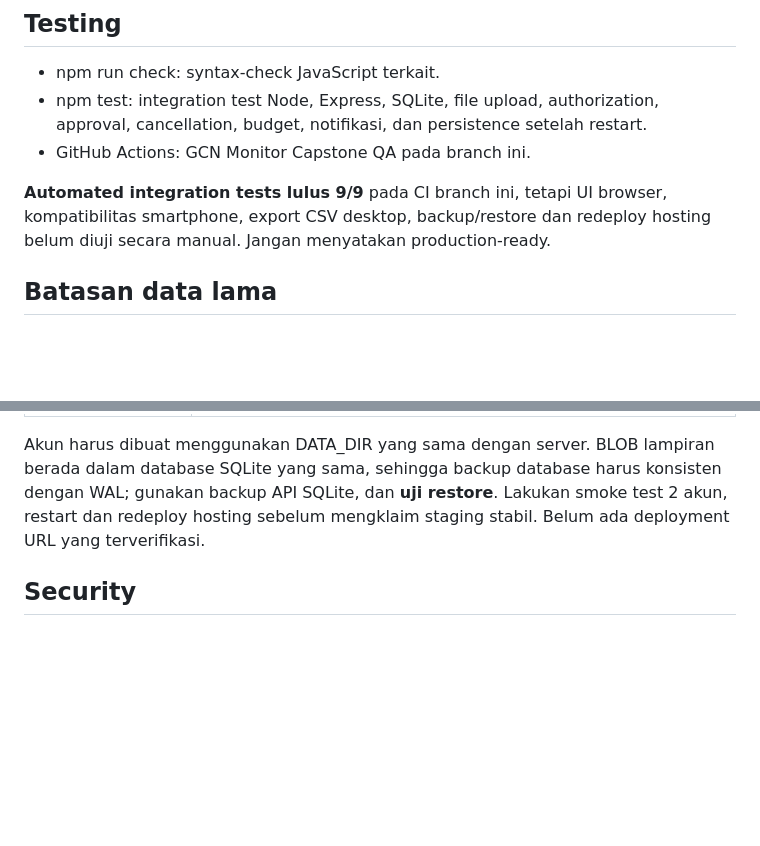
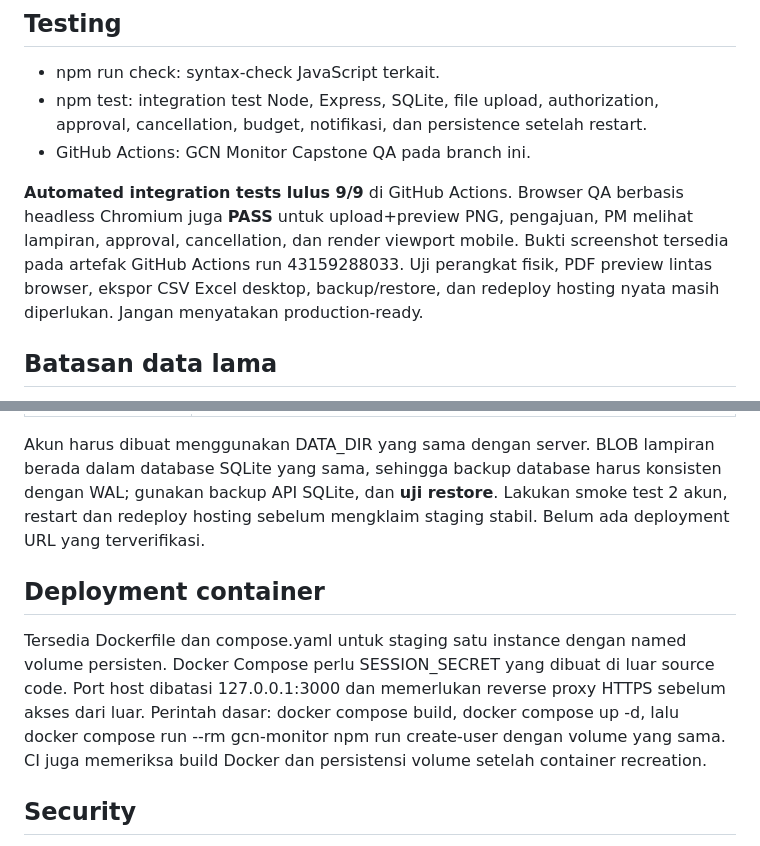
Before and after one commit to yusakdoni/gcn-project-management, a Markdown page: README.md, 2 parts joined by grey strips. Rendered like a GitHub page; blank space fills up the shorter version.

Commit message:
docs: record verified headless browser QA and deployment container

```diff
--- a/README.md
+++ b/README.md
@@ -44,7 +44,7 @@ Buat akun dengan password unik dan kuat. Jangan menulis password, secret, atau d
 - npm test: integration test Node, Express, SQLite, file upload, authorization, approval, cancellation, budget, notifikasi, dan persistence setelah restart.
 - GitHub Actions: GCN Monitor Capstone QA pada branch ini.
 
-**Automated integration tests lulus 9/9** pada CI branch ini, tetapi UI browser, kompatibilitas smartphone, export CSV desktop, backup/restore dan redeploy hosting belum diuji secara manual. Jangan menyatakan production-ready.
+**Automated integration tests lulus 9/9** di GitHub Actions. Browser QA berbasis headless Chromium juga **PASS** untuk upload+preview PNG, pengajuan, PM melihat lampiran, approval, cancellation, dan render viewport mobile. Bukti screenshot tersedia pada artefak GitHub Actions run 43159288033. Uji perangkat fisik, PDF preview lintas browser, ekspor CSV Excel desktop, backup/restore, dan redeploy hosting nyata masih diperlukan. Jangan menyatakan production-ready.
 
 ## Batasan data lama
 
@@ -70,6 +70,10 @@ Jalankan hanya **satu instance Node.js**, dengan volume persisten untuk SQLite d
 
 Akun harus dibuat menggunakan DATA_DIR yang sama dengan server. BLOB lampiran berada dalam database SQLite yang sama, sehingga backup database harus konsisten dengan WAL; gunakan backup API SQLite, dan **uji restore**. Lakukan smoke test 2 akun, restart dan redeploy hosting sebelum mengklaim staging stabil. Belum ada deployment URL yang terverifikasi.
 
+## Deployment container
+
+Tersedia Dockerfile dan compose.yaml untuk staging satu instance dengan named volume persisten. Docker Compose perlu SESSION_SECRET yang dibuat di luar source code. Port host dibatasi 127.0.0.1:3000 dan memerlukan reverse proxy HTTPS sebelum akses dari luar. Perintah dasar: docker compose build, docker compose up -d, lalu docker compose run --rm gcn-monitor npm run create-user dengan volume yang sama. CI juga memeriksa build Docker dan persistensi volume setelah container recreation.
+
 ## Security
 
 API mutasi membutuhkan header X-GCN-Request: 1, login terproteksi, akses bukti divalidasi pada backend untuk proyek yang berwenang, dan file divalidasi MIME, signature serta batas ukuran. URL source backend, database dan file privat tidak dilayani oleh static server. Perlindungan ini adalah fondasi MVP; bukan audit keamanan produksi.
```
